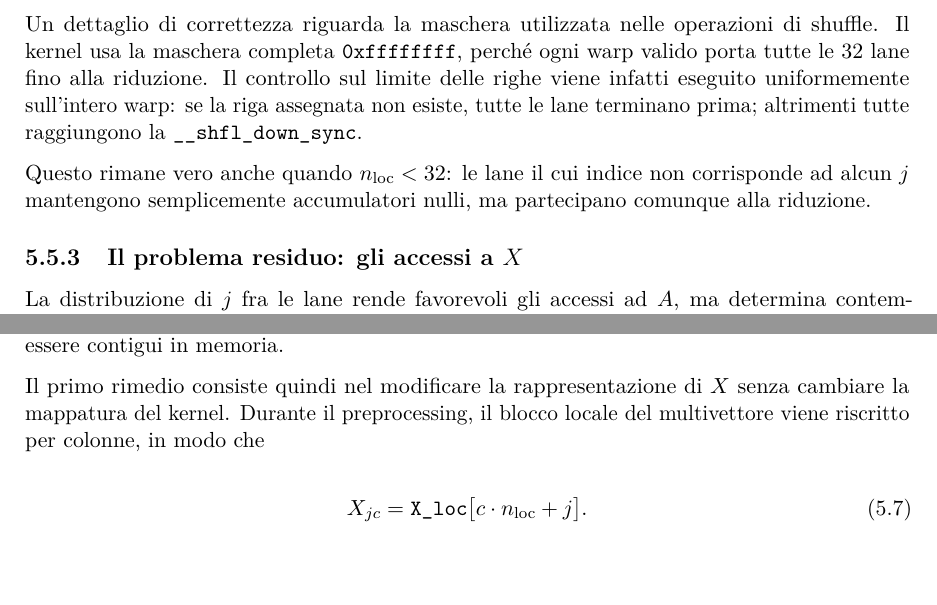
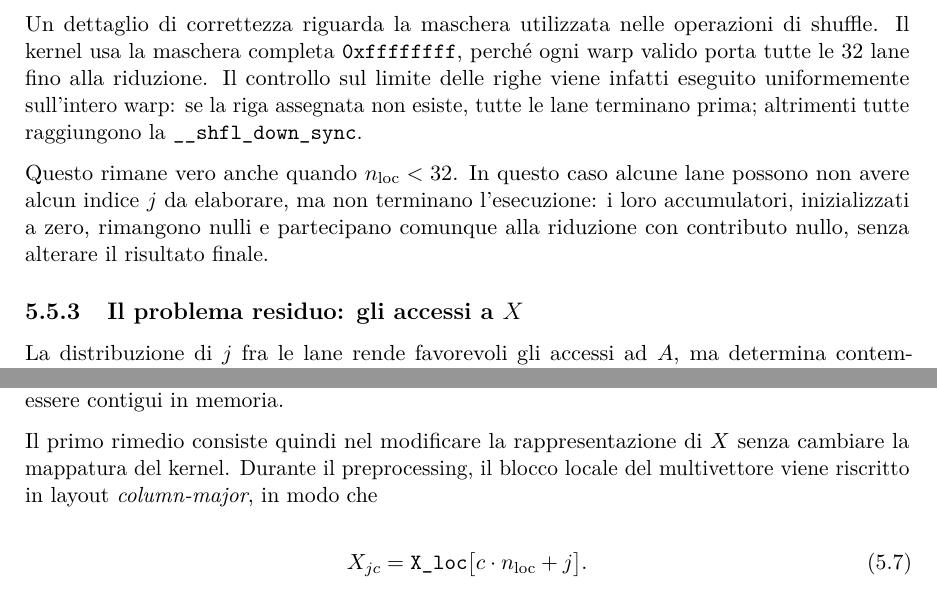
Before and after one commit to AleVassa00/parallel-computing-project, a LaTeX document (report/main.tex, which reads report/sezioni/06-kernel-cuda.tex): two parts of pages 34 and 35 of 77, joined at a grey line, cut so that both start at the same text. Compiled offline with pdfLaTeX.

Commit message:
modifica doc

```diff
--- a/report/sezioni/06-kernel-cuda.tex
+++ b/report/sezioni/06-kernel-cuda.tex
@@ -460,9 +460,11 @@ uniformemente sull'intero warp: se la riga assegnata non esiste, tutte le
 lane terminano prima; altrimenti tutte raggiungono la
 \code{\_\_shfl\_down\_sync}.
 
-Questo rimane vero anche quando $\nloc < 32$: le lane il cui indice non
-corrisponde ad alcun $j$ mantengono semplicemente accumulatori nulli, ma
-partecipano comunque alla riduzione.
+Questo rimane vero anche quando $\nloc < 32$. In questo caso alcune lane
+possono non avere alcun indice $j$ da elaborare, ma non terminano
+l'esecuzione: i loro accumulatori, inizializzati a zero, rimangono nulli
+e partecipano comunque alla riduzione con contributo nullo, senza
+alterare il risultato finale.
 
 \subsection{Il problema residuo: gli accessi a $X$}\label{sec:difetto-x}
 
@@ -523,8 +525,8 @@ row-major sono gli elementi che differiscono per l'indice di colonna $c$
 a essere contigui in memoria.
 
 Il primo rimedio consiste quindi nel modificare la rappresentazione di $X$
-senza cambiare la mappatura del kernel. Durante il preprocessing, il blocco
-locale del multivettore viene riscritto per colonne, in modo che
+senza cambiare la mappatura del kernel. Durante il preprocessing, il blocco locale del multivettore viene riscritto
+in layout \emph{column-major}, in modo che
 
 \begin{equation}
 X_{jc}
```
Also changed, not shown: report/main.pdf, 6 other files.
